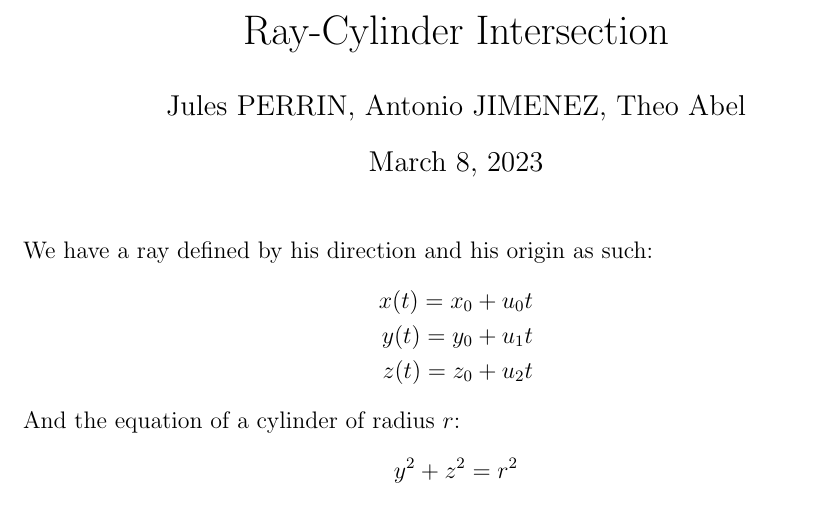
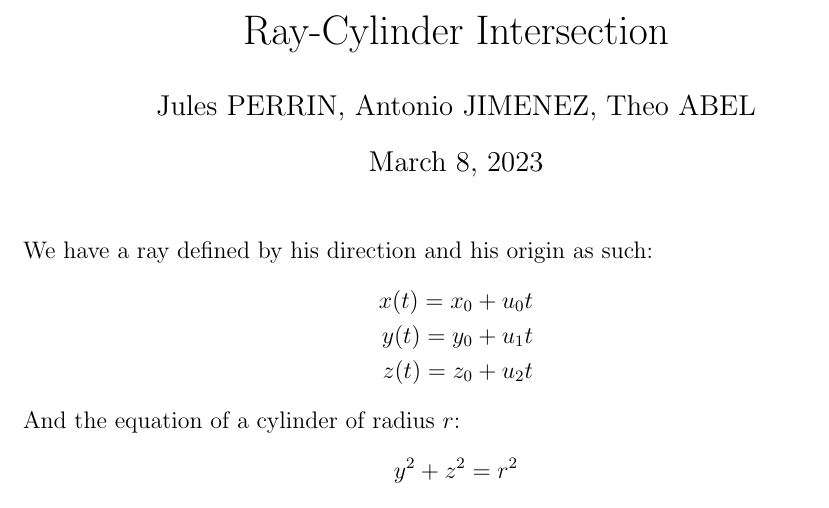
Before and after one commit to antoniojimeneznieto/CS341-Labs, a LaTeX document (latex/rendu.tex): part of page 1 of 2, cut so that both start at the same text. Compiled offline with pdfLaTeX.

Commit message:
Uppercase last name in latex

```diff
--- a/latex/rendu.tex
+++ b/latex/rendu.tex
@@ -7,7 +7,7 @@
 \usepackage{amsmath}
 
 \title{Ray-Cylinder Intersection}
-\author{Jules PERRIN, Antonio JIMENEZ, Theo Abel}
+\author{Jules PERRIN, Antonio JIMENEZ, Theo ABEL}
 
 \begin{document}
 \maketitle
```
